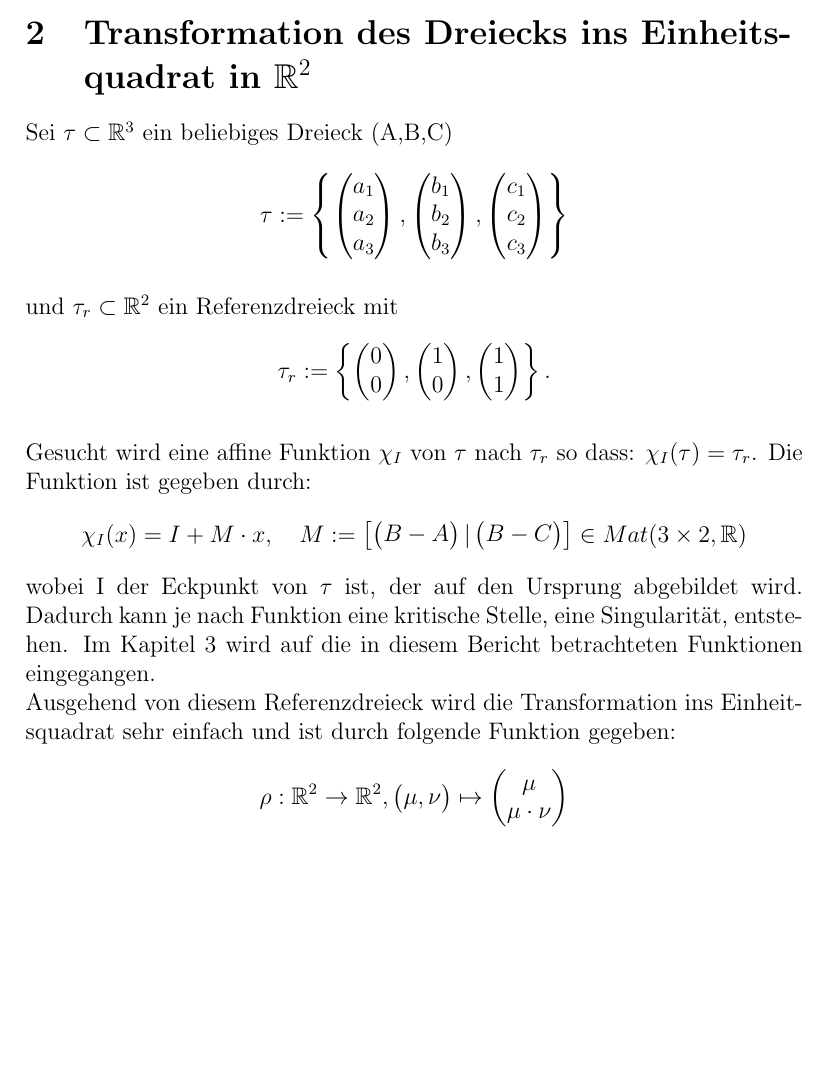
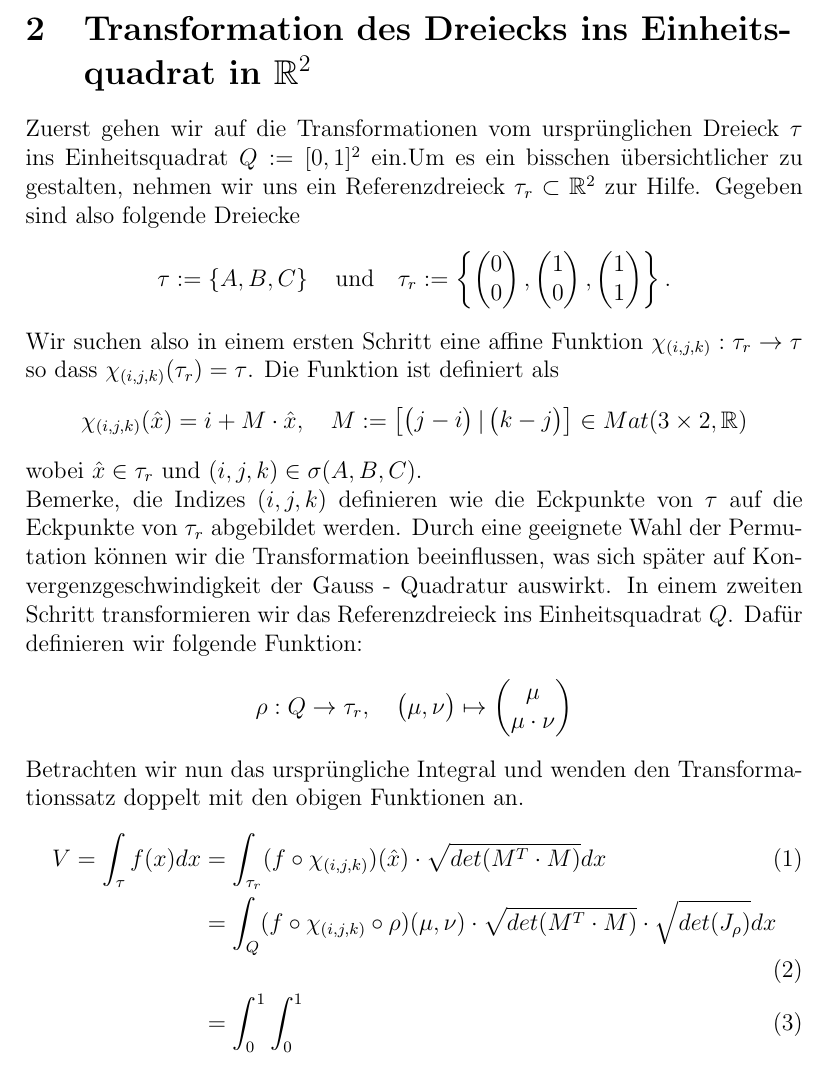
Before and after one commit to PhilippMoor/Numerisches-Praktikum, a LaTeX document (IntegrationNumerischesPraktikum.tex): part of page 3 of 6, cut so that both start at the same text, the shorter picture padded with empty space. Compiled offline with pdfLaTeX.

Commit message:
updating Transformation

```diff
--- a/IntegrationNumerischesPraktikum.tex
+++ b/IntegrationNumerischesPraktikum.tex
@@ -64,43 +64,32 @@ Unser Ziel ist nun dieses Integral mit geeigneten Transformationen in ein Integr
 \\
 
 \section[Transformation des Dreiecks ins Einheitsquadrat in $\R^2$]{Transformation des Dreiecks ins Einheits-\\quadrat in $\R^2$}
-Sei $\tau\subset\R^3$ ein beliebiges Dreieck (A,B,C)
+Zuerst gehen wir auf die Transformationen vom ursprünglichen Dreieck $\tau$ ins Einheitsquadrat $Q:=[0,1]^2$ ein.Um es ein bisschen übersichtlicher zu gestalten, nehmen wir uns ein Referenzdreieck $\tau_r\subset\R^2$ zur Hilfe. Gegeben sind also folgende Dreiecke
 \[
-\tau := \left \{
-\begin{pmatrix} a_1\\ a_2 \\ a_3 \end{pmatrix}
-,
-\begin{pmatrix} b_1\\ b_2 \\ b_3 \end{pmatrix}
-,
-\begin{pmatrix} c_1\\ c_2 \\ c_3 \end{pmatrix}
-\right \}
+\tau := \left \{ A,B,C \right \}
+\quad\text{und}\quad
+\tau_r := \left \{ \begin{pmatrix} 0\\ 0 \end{pmatrix},
+\begin{pmatrix} 1\\ 0\end{pmatrix},
+\begin{pmatrix} 1\\1\end{pmatrix} \right \}.
 \]
-\\
-und $\tau_r\subset\R^2$ ein Referenzdreieck mit
+Wir suchen also in einem ersten Schritt eine affine Funktion $\chi_{(i,j,k)}:\tau_r\rightarrow\tau$ so dass $\chi_{(i,j,k)}(\tau_r)=\tau$. Die Funktion ist definiert als
 \[
- \tau_r := \left \{
-\begin{pmatrix} 0\\ 0 \end{pmatrix}
-,
-\begin{pmatrix} 1\\ 0\end{pmatrix}
-,
-\begin{pmatrix} 1\\ 1\end{pmatrix}
-\right \} .
+\chi_{(i,j,k)}(\hat{x})= i + M\cdot \hat{x}, \quad M := \left[ \begin{pmatrix} j-i \end{pmatrix} |
+\begin{pmatrix} k-j \end{pmatrix} \right] \in Mat(3\times 2,\R)
 \]
-\\
-Gesucht wird eine affine Funktion $\chi_I$ von $\tau$ nach $\tau_r$ so dass: $\chi_I(\tau) = \tau_r$. Die Funktion ist gegeben durch:
+wobei $\hat{x}\in \tau_r$ und $(i,j,k)\in\sigma(A,B,C)$.\\
+Bemerke, die Indizes $(i,j,k)$ definieren wie die Eckpunkte von $\tau$ auf die Eckpunkte von $\tau_r$ abgebildet werden. Durch eine geeignete Wahl der Permutation können wir die Transformation beeinflussen, was sich später auf Konvergenzgeschwindigkeit der Gauss - Quadratur auswirkt.
+In einem zweiten Schritt transformieren wir das Referenzdreieck ins Einheitsquadrat $Q$. Dafür definieren wir folgende Funktion:
 \[
-\chi_I(x) = I + M\cdot x, \quad M := \left[
-\begin{pmatrix} B-A \end{pmatrix}
-|
-\begin{pmatrix} B-C \end{pmatrix}
-\right]
- \in Mat(3\times 2,\R)
+\rho : Q \rightarrow \tau_r,\quad \begin{pmatrix} \mu,\nu \end{pmatrix} \mapsto
+\begin{pmatrix} \mu\\\mu\cdot\nu \end{pmatrix}
 \]
-wobei I der Eckpunkt von $\tau$ ist, der auf den Ursprung abgebildet wird. Dadurch kann je nach Funktion eine kritische Stelle, eine Singularität, entstehen. Im Kapitel 3 wird auf die in diesem Bericht betrachteten Funktionen eingegangen.
-\\
-Ausgehend von diesem Referenzdreieck wird die Transformation ins Einheitsquadrat sehr einfach und ist durch folgende Funktion gegeben:
-\[
-\rho : \R^2 \rightarrow \R^2, \begin{pmatrix} \mu,\nu \end{pmatrix} \mapsto \begin{pmatrix} \mu\\\mu\cdot\nu \end{pmatrix}
-\]
+Betrachten wir nun das ursprüngliche Integral und wenden den Transformationssatz doppelt mit den obigen Funktionen an.
+\begin{align}
+V=\int_{\tau}f(x) dx &= \int_{\tau_r}(f\circ\chi_{(i,j,k)})(\hat{x}) \cdot \sqrt{det(M^T\cdot M)} dx\\
+&=\int_{Q} (f\circ\chi_{(i,j,k)}\circ\rho)(\mu,\nu) \cdot \sqrt{det(M^T\cdot M)} \cdot \sqrt{det(J_\rho)} dx\\
+&=\int_{0}^{1}\int_{0}^{1}
+\end{align}
 \\
 
 \newpage
```
Also changed, not shown: IntegrationNumerischesPraktikum.pdf, IntegrationNumerischesPraktikum.tex (10 more changed lines), 2 other files.
